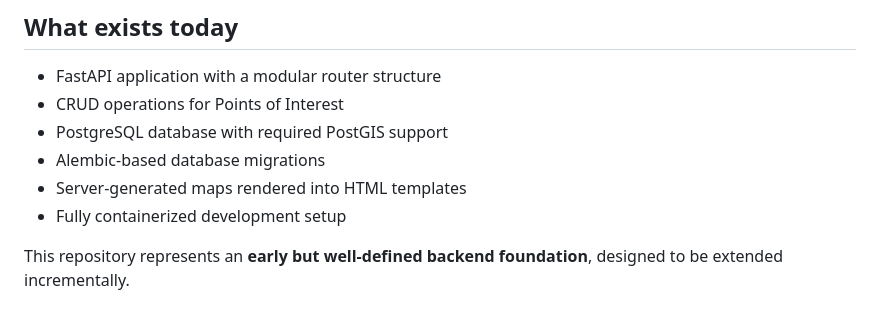
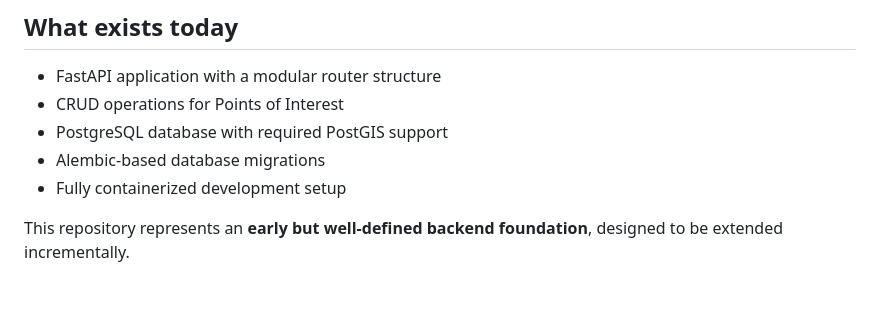
Before and after one commit to Codeminister2137/Pin-voyage, a Markdown page: README.md, the part around the change. Rendered like a GitHub page.

```diff
--- a/README.md
+++ b/README.md
@@ -22,7 +22,6 @@ The application is built with:
 * CRUD operations for Points of Interest
 * PostgreSQL database with required PostGIS support
 * Alembic-based database migrations
-* Server-generated maps rendered into HTML templates
 * Fully containerized development setup
 
 This repository represents an **early but well-defined backend foundation**, designed to be extended incrementally.
```
